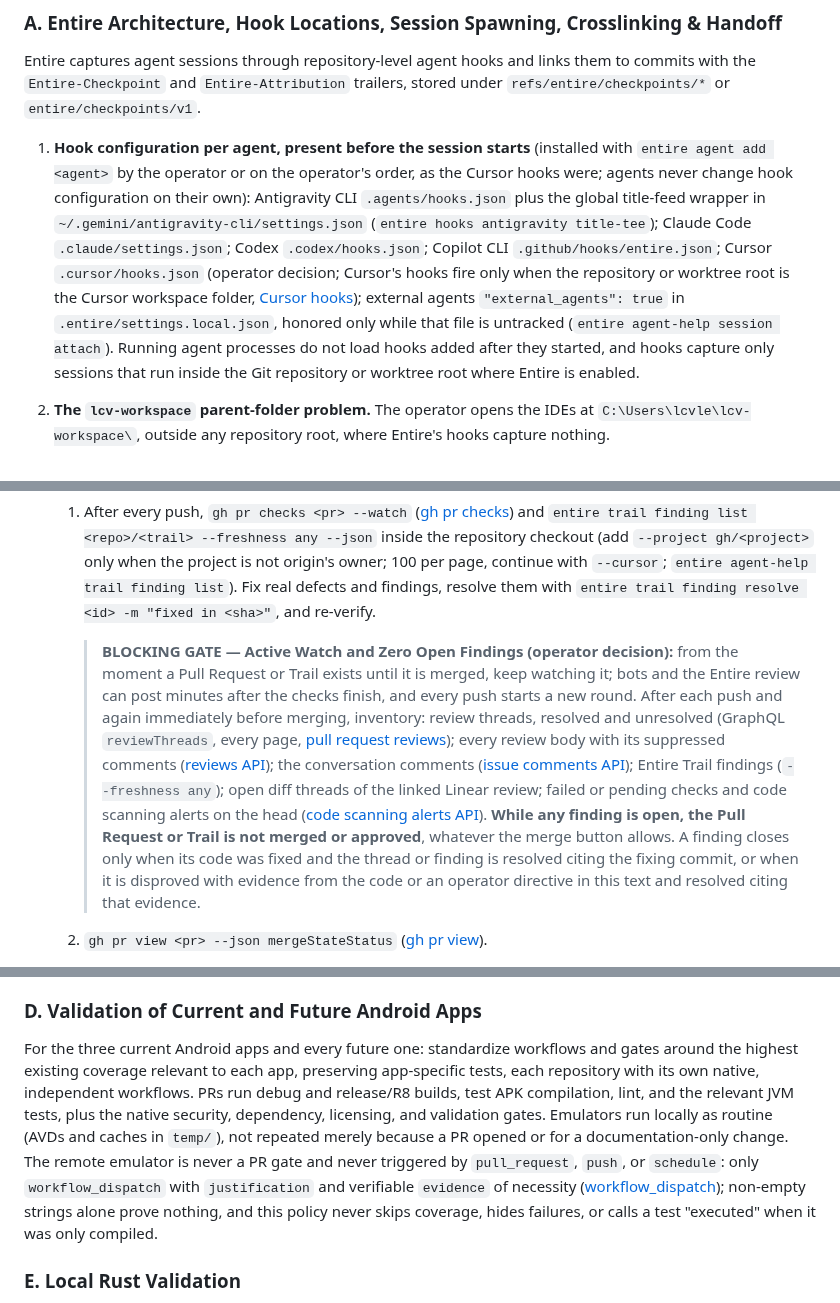
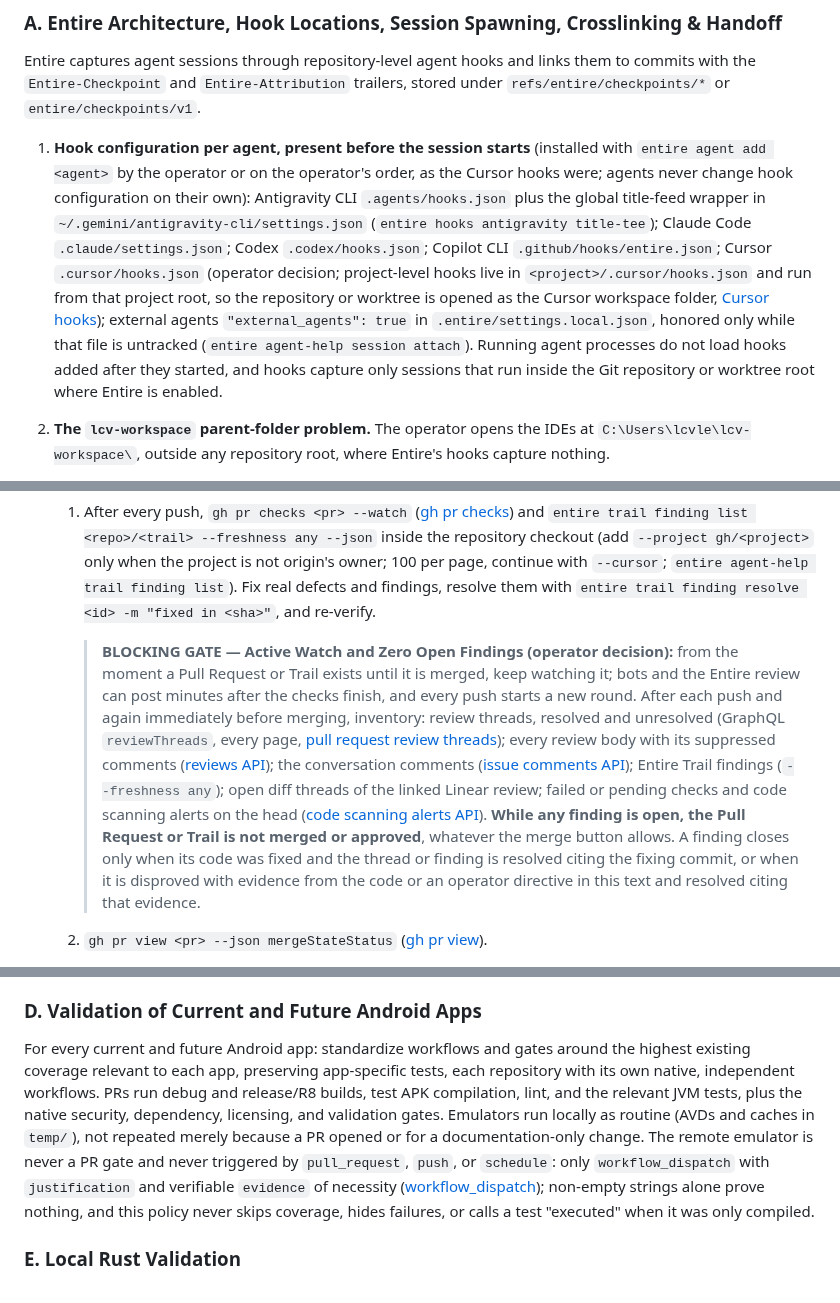
Before and after one commit to lcv-leo/lcv-leo, a Markdown page: AGENTS.md, 3 parts joined by grey strips. GitHub-like rendering.

```diff
--- a/AGENTS.md
+++ b/AGENTS.md
@@ -89,7 +89,7 @@ GitHub Enterprise and Entire run in parallel. Entire's architecture ([Entire doc
 
 Entire captures agent sessions through repository-level agent hooks and links them to commits with the `Entire-Checkpoint` and `Entire-Attribution` trailers, stored under `refs/entire/checkpoints/*` or `entire/checkpoints/v1`.
 
-1. **Hook configuration per agent, present before the session starts** (installed with `entire agent add <agent>` by the operator or on the operator's order, as the Cursor hooks were; agents never change hook configuration on their own): Antigravity CLI `.agents/hooks.json` plus the global title-feed wrapper in `~/.gemini/antigravity-cli/settings.json` (`entire hooks antigravity title-tee`); Claude Code `.claude/settings.json`; Codex `.codex/hooks.json`; Copilot CLI `.github/hooks/entire.json`; Cursor `.cursor/hooks.json` (operator decision; Cursor's hooks fire only when the repository or worktree root is the Cursor workspace folder, [Cursor hooks](https://cursor.com/docs/agent/hooks)); external agents `"external_agents": true` in `.entire/settings.local.json`, honored only while that file is untracked (`entire agent-help session attach`). Running agent processes do not load hooks added after they started, and hooks capture only sessions that run inside the Git repository or worktree root where Entire is enabled.
+1. **Hook configuration per agent, present before the session starts** (installed with `entire agent add <agent>` by the operator or on the operator's order, as the Cursor hooks were; agents never change hook configuration on their own): Antigravity CLI `.agents/hooks.json` plus the global title-feed wrapper in `~/.gemini/antigravity-cli/settings.json` (`entire hooks antigravity title-tee`); Claude Code `.claude/settings.json`; Codex `.codex/hooks.json`; Copilot CLI `.github/hooks/entire.json`; Cursor `.cursor/hooks.json` (operator decision; project-level hooks live in `<project>/.cursor/hooks.json` and run from that project root, so the repository or worktree is opened as the Cursor workspace folder, [Cursor hooks](https://cursor.com/docs/hooks)); external agents `"external_agents": true` in `.entire/settings.local.json`, honored only while that file is untracked (`entire agent-help session attach`). Running agent processes do not load hooks added after they started, and hooks capture only sessions that run inside the Git repository or worktree root where Entire is enabled.
 
 2. **The `lcv-workspace` parent-folder problem.** The operator opens the IDEs at `C:\Users\lcvle\lcv-workspace\`, outside any repository root, where Entire's hooks capture nothing.
 
@@ -137,5 +137,5 @@ Whenever implementing changes and taking a Pull Request to merge, execute these
 * **Step 5: Findings, CI, Merge & Cleanup**
   1. After every push, `gh pr checks <pr> --watch` ([gh pr checks](https://cli.github.com/manual/gh_pr_checks)) and `entire trail finding list <repo>/<trail> --freshness any --json` inside the repository checkout (add `--project gh/<project>` only when the project is not origin's owner; 100 per page, continue with `--cursor`; `entire agent-help trail finding list`). Fix real defects and findings, resolve them with `entire trail finding resolve <id> -m "fixed in <sha>"`, and re-verify.
 
-     > **BLOCKING GATE — Active Watch and Zero Open Findings (operator decision):** from the moment a Pull Request or Trail exists until it is merged, keep watching it; bots and the Entire review can post minutes after the checks finish, and every push starts a new round. After each push and again immediately before merging, inventory: review threads, resolved and unresolved (GraphQL `reviewThreads`, every page, [pull request reviews](https://docs.github.com/en/graphql/reference/objects#pullrequestreviewthread)); every review body with its suppressed comments ([reviews API](https://docs.github.com/en/rest/pulls/reviews)); the conversation comments ([issue comments API](https://docs.github.com/en/rest/issues/comments)); Entire Trail findings (`--freshness any`); open diff threads of the linked Linear review; failed or pending checks and code scanning alerts on the head ([code scanning alerts API](https://docs.github.com/en/rest/code-scanning/code-scanning)). **While any finding is open, the Pull Request or Trail is not merged or approved**, whatever the merge button allows. A finding closes only when its code was fixed and the thread or finding is resolved citing the fixing commit, or when it is disproved with evidence from the code or an operator directive in this text and resolved citing that evidence.
+     > **BLOCKING GATE — Active Watch and Zero Open Findings (operator decision):** from the moment a Pull Request or Trail exists until it is merged, keep watching it; bots and the Entire review can post minutes after the checks finish, and every push starts a new round. After each push and again immediately before merging, inventory: review threads, resolved and unresolved (GraphQL `reviewThreads`, every page, [pull request review threads](https://docs.github.com/en/graphql/reference/pulls#object-pullrequestreviewthread)); every review body with its suppressed comments ([reviews API](https://docs.github.com/en/rest/pulls/reviews)); the conversation comments ([issue comments API](https://docs.github.com/en/rest/issues/comments)); Entire Trail findings (`--freshness any`); open diff threads of the linked Linear review; failed or pending checks and code scanning alerts on the head ([code scanning alerts API](https://docs.github.com/en/rest/code-scanning/code-scanning)). **While any finding is open, the Pull Request or Trail is not merged or approved**, whatever the merge button allows. A finding closes only when its code was fixed and the thread or finding is resolved citing the fixing commit, or when it is disproved with evidence from the code or an operator directive in this text and resolved citing that evidence.
   2. `gh pr view <pr> --json mergeStateStatus` ([gh pr view](https://cli.github.com/manual/gh_pr_view)).
@@ -160,7 +160,7 @@ The operator is the sole administrator and sole payer. **No `FALLBACK_MODELS`. N
 
 ### D. Validation of Current and Future Android Apps
 
-For the three current Android apps and every future one: standardize workflows and gates around the highest existing coverage relevant to each app, preserving app-specific tests, each repository with its own native, independent workflows. PRs run debug and release/R8 builds, test APK compilation, lint, and the relevant JVM tests, plus the native security, dependency, licensing, and validation gates. Emulators run locally as routine (AVDs and caches in `temp/`), not repeated merely because a PR opened or for a documentation-only change. The remote emulator is never a PR gate and never triggered by `pull_request`, `push`, or `schedule`: only `workflow_dispatch` with `justification` and verifiable `evidence` of necessity ([workflow_dispatch](https://docs.github.com/en/actions/reference/workflows-and-actions/events-that-trigger-workflows#workflow_dispatch)); non-empty strings alone prove nothing, and this policy never skips coverage, hides failures, or calls a test "executed" when it was only compiled.
+For every current and future Android app: standardize workflows and gates around the highest existing coverage relevant to each app, preserving app-specific tests, each repository with its own native, independent workflows. PRs run debug and release/R8 builds, test APK compilation, lint, and the relevant JVM tests, plus the native security, dependency, licensing, and validation gates. Emulators run locally as routine (AVDs and caches in `temp/`), not repeated merely because a PR opened or for a documentation-only change. The remote emulator is never a PR gate and never triggered by `pull_request`, `push`, or `schedule`: only `workflow_dispatch` with `justification` and verifiable `evidence` of necessity ([workflow_dispatch](https://docs.github.com/en/actions/reference/workflows-and-actions/events-that-trigger-workflows#workflow_dispatch)); non-empty strings alone prove nothing, and this policy never skips coverage, hides failures, or calls a test "executed" when it was only compiled.
 
 ### E. Local Rust Validation
 
```
Also changed, not shown: other parts of AGENTS.md (+12 -12 lines), CLAUDE.md (+15 -15 lines).
